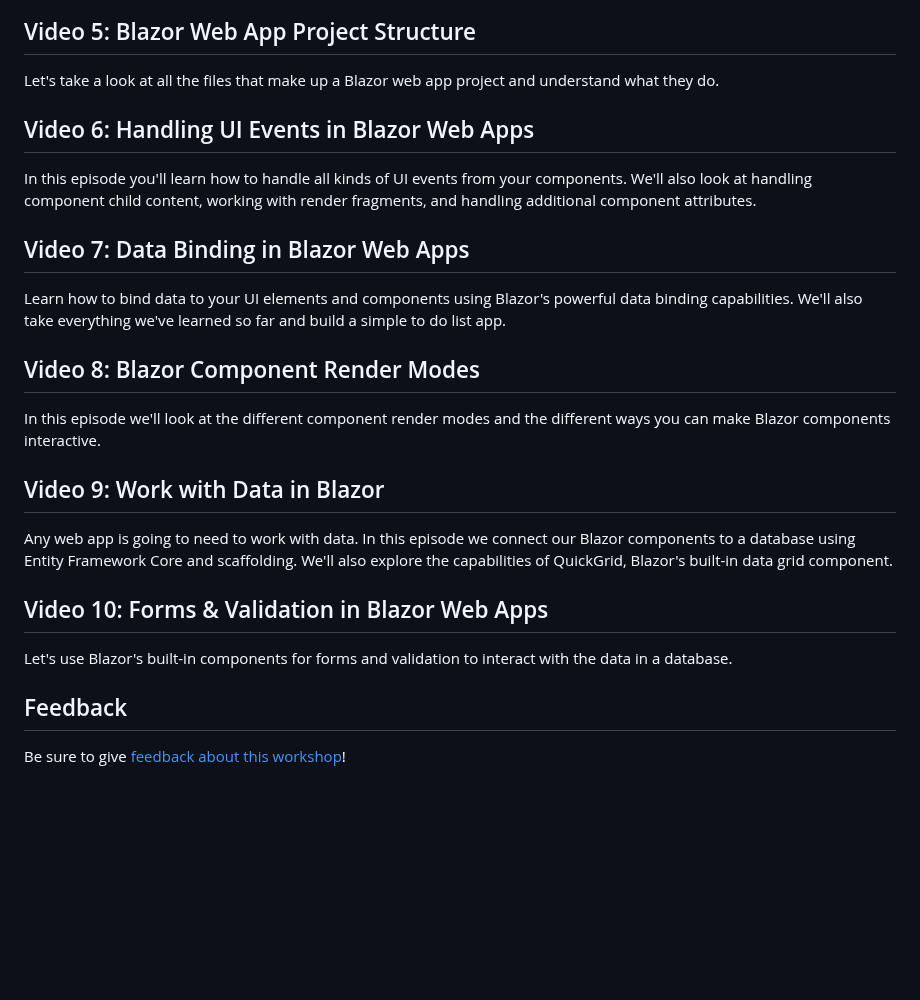
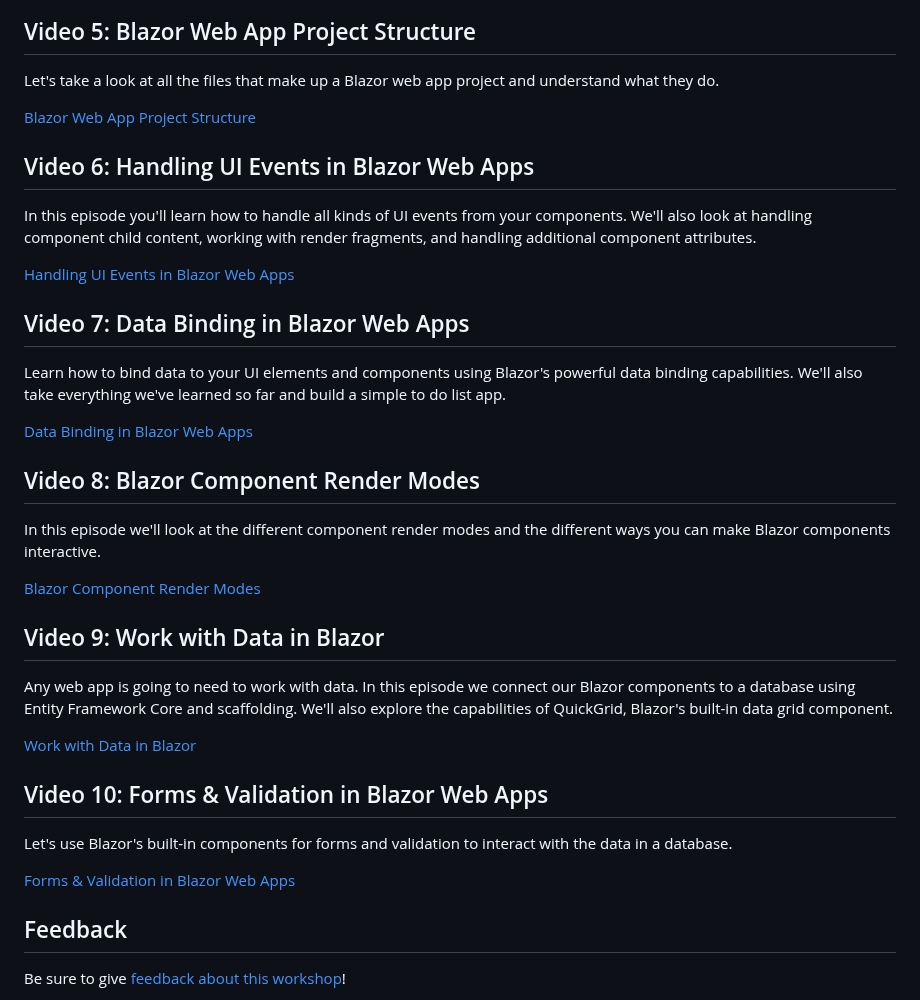
Before and after one commit to dotnet/beginner-series, a Markdown page: Frontend Web with Blazor/README.md, the part around the change. Rendered like a GitHub page; blank space fills up the shorter version.

Commit message:
add individual videos

```diff
--- a/Frontend Web with Blazor/README.md
+++ b/Frontend Web with Blazor/README.md
@@ -62,21 +62,32 @@ In this episode you'll learn how to route page navigations to specific component
 ## Video 5: Blazor Web App Project Structure
 Let's take a look at all the files that make up a Blazor web app project and understand what they do.
 
+[Blazor Web App Project Structure]()
+
 ## Video 6: Handling UI Events in Blazor Web Apps
 In this episode you'll learn how to handle all kinds of UI events from your components. We'll also look at handling component child content, working with render fragments, and handling additional component attributes.
+
+[Handling UI Events in Blazor Web Apps]()
 
 ## Video 7: Data Binding in Blazor Web Apps
 Learn how to bind data to your UI elements and components using Blazor's powerful data binding capabilities. We'll also take everything we've learned so far and build a simple to do list app.
 
+[Data Binding in Blazor Web Apps]()
+
 ## Video 8: Blazor Component Render Modes
 In this episode we'll look at the different component render modes and the different ways you can make Blazor components interactive.
+
+[Blazor Component Render Modes]()
 
 ## Video 9: Work with Data in Blazor
 Any web app is going to need to work with data. In this episode we connect our Blazor components to a database using Entity Framework Core and scaffolding. We'll also explore the capabilities of QuickGrid, Blazor's built-in data grid component.
 
+[Work with Data in Blazor]()
+
 ## Video 10: Forms & Validation in Blazor Web Apps
 Let's use Blazor's built-in components for forms and validation to interact with the data in a database.
 
+[Forms & Validation in Blazor Web Apps]()
 
 ## Feedback
 
```
